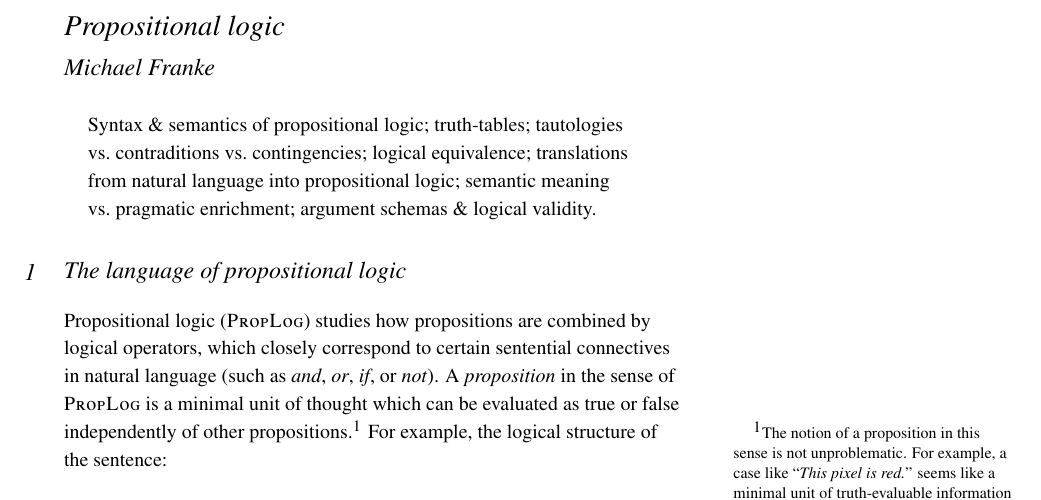
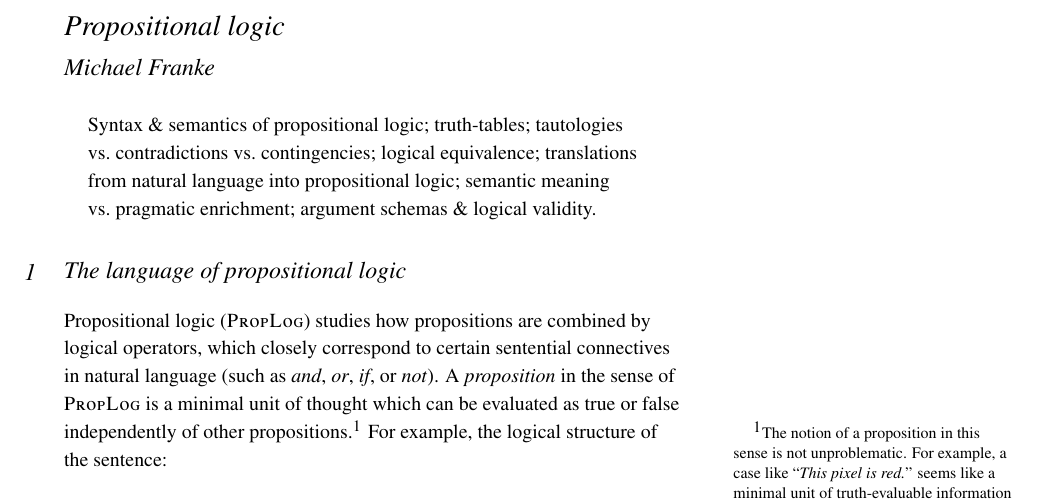
Before and after one commit to michael-franke/logic-materials, a LaTeX thesis (01-handouts/02-handout-propositional-logic.tex): part of page 1 of 14, cut so that both start at the same text. Compiled offline with pdfLaTeX.

Commit message:
typo fix

```diff
--- a/01-handouts/02-handout-propositional-logic.tex
+++ b/01-handouts/02-handout-propositional-logic.tex
@@ -93,7 +93,7 @@
 
 \begin{abstract}
 \noindent
-Syntax \& semantics of propositional logic; truth-tables; tautologies vs.~contraditions vs.~contingencies; logical equivalence; translations from natural language into propositional logic; semantic meaning vs.~pragmatic enrichment; argument schemas \& logical validity.
+Syntax \& semantics of propositional logic; truth-tables; tautologies vs.~contradictions vs.~contingencies; logical equivalence; translations from natural language into propositional logic; semantic meaning vs.~pragmatic enrichment; argument schemas \& logical validity.
 \end{abstract}
 
 \section{The language of propositional logic}
```
Also changed, not shown: 01-handouts/02-handout-propositional-logic.pdf.
